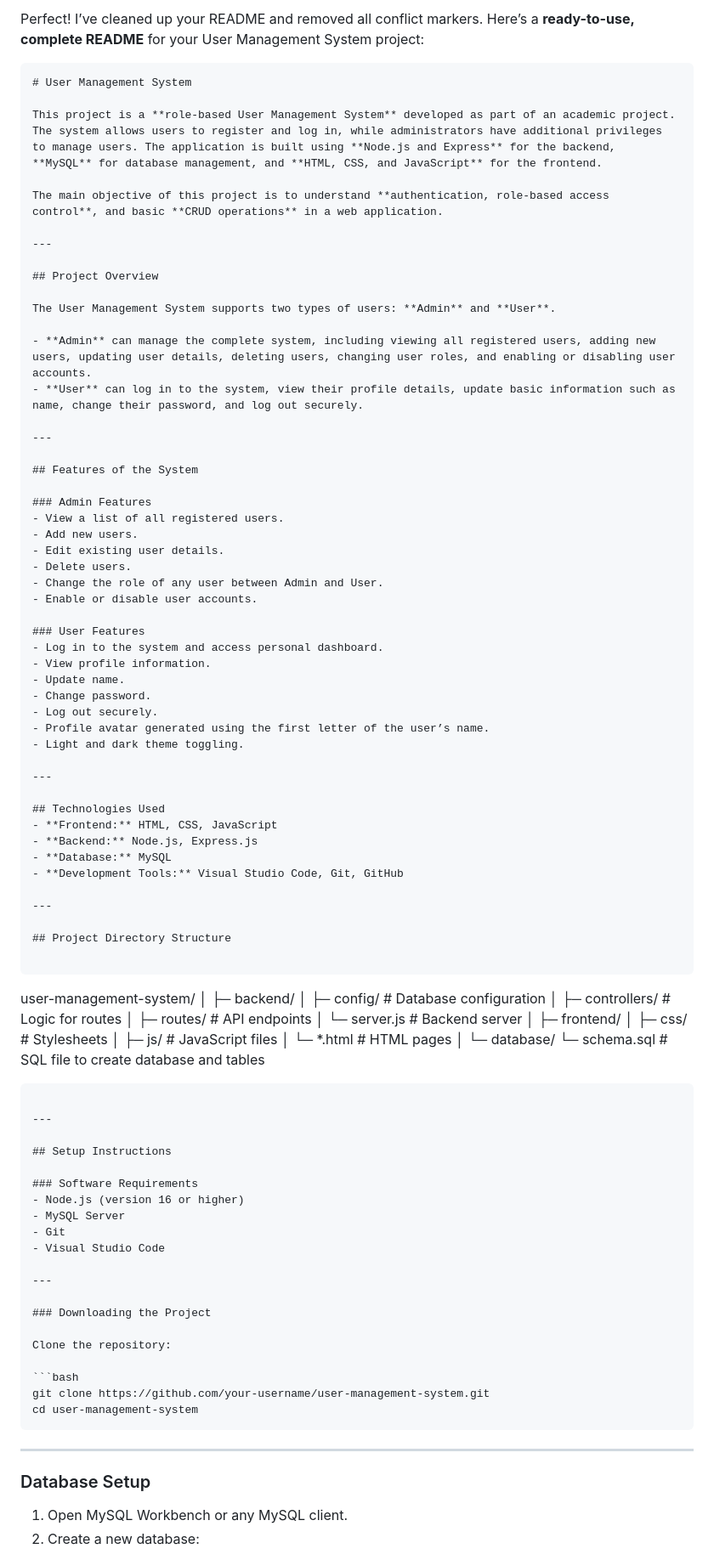
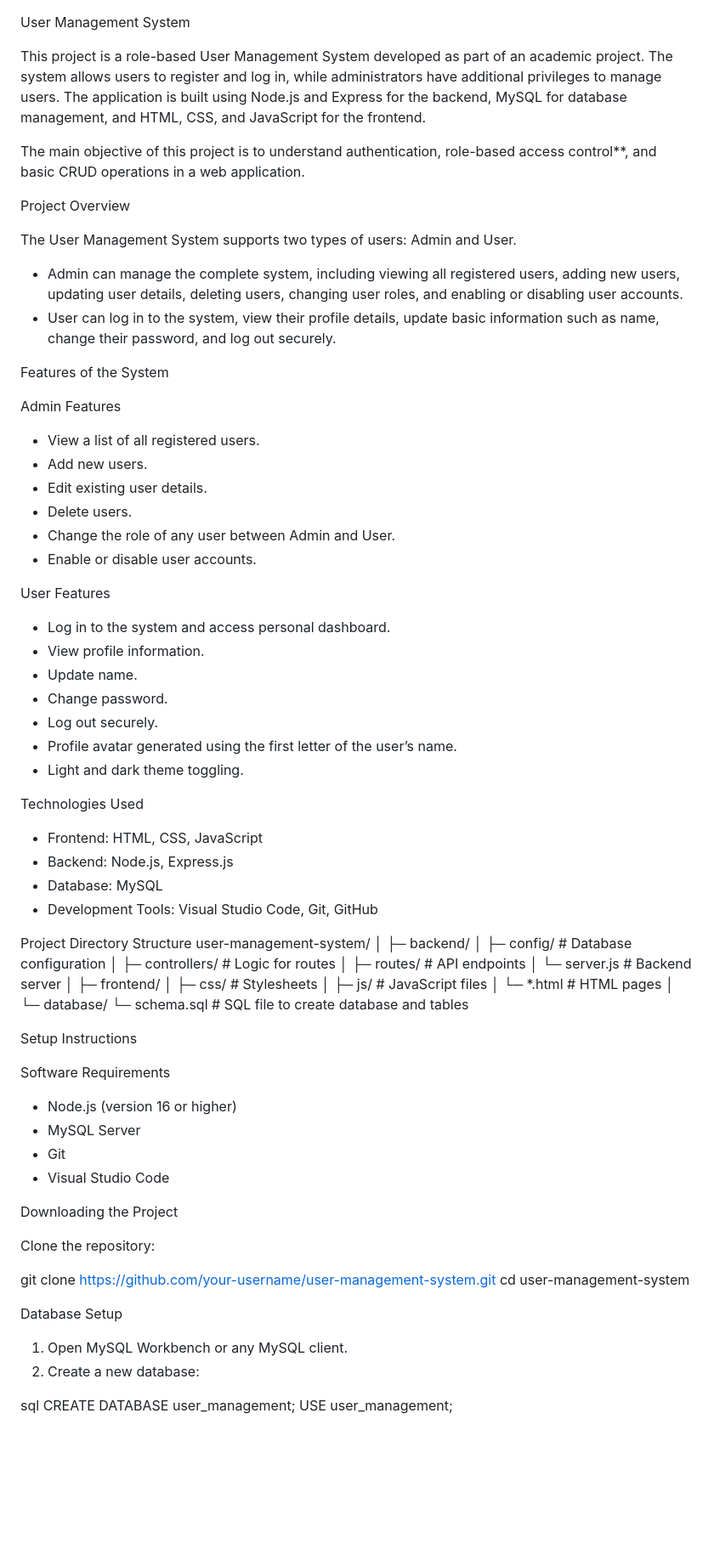
Before and after one commit to Yoginikudale08/user-management-system, a Markdown page: README.md, the part around one of its changes. Shown at 85% size. GitHub-like rendering; blank space fills up the shorter version.

`````diff
--- a/README.md
+++ b/README.md
@@ -1,26 +1,20 @@
-Perfect! I’ve cleaned up your README and removed all conflict markers. Here’s a **ready-to-use, complete README** for your User Management System project:
 
-```markdown
-# User Management System
+User Management System
 
-This project is a **role-based User Management System** developed as part of an academic project. The system allows users to register and log in, while administrators have additional privileges to manage users. The application is built using **Node.js and Express** for the backend, **MySQL** for database management, and **HTML, CSS, and JavaScript** for the frontend.
+This project is a role-based User Management System developed as part of an academic project. The system allows users to register and log in, while administrators have additional privileges to manage users. The application is built using Node.js and Express for the backend, MySQL for database management, and HTML, CSS, and JavaScript for the frontend.
 
-The main objective of this project is to understand **authentication, role-based access control**, and basic **CRUD operations** in a web application.
+The main objective of this project is to understand authentication, role-based access control**, and basic CRUD operations in a web application.
 
----
+Project Overview
 
-## Project Overview
+The User Management System supports two types of users: Admin and User.
 
-The User Management System supports two types of users: **Admin** and **User**.
+- Admin can manage the complete system, including viewing all registered users, adding new users, updating user details, deleting users, changing user roles, and enabling or disabling user accounts.
+- User can log in to the system, view their profile details, update basic information such as name, change their password, and log out securely.
 
-- **Admin** can manage the complete system, including viewing all registered users, adding new users, updating user details, deleting users, changing user roles, and enabling or disabling user accounts.
-- **User** can log in to the system, view their profile details, update basic information such as name, change their password, and log out securely.
+Features of the System
 
----
-
-## Features of the System
-
-### Admin Features
+Admin Features
 - View a list of all registered users.
 - Add new users.
 - Edit existing user details.
@@ -28,7 +22,7 @@ The User Management System supports two types of users: **Admin** and **User**.
 - Change the role of any user between Admin and User.
 - Enable or disable user accounts.
 
-### User Features
+User Features
 - Log in to the system and access personal dashboard.
 - View profile information.
 - Update name.
@@ -37,20 +31,14 @@ The User Management System supports two types of users: **Admin** and **User**.
 - Profile avatar generated using the first letter of the user’s name.
 - Light and dark theme toggling.
 
----
 
-## Technologies Used
-- **Frontend:** HTML, CSS, JavaScript
-- **Backend:** Node.js, Express.js
-- **Database:** MySQL
-- **Development Tools:** Visual Studio Code, Git, GitHub
+Technologies Used
+- Frontend: HTML, CSS, JavaScript
+- Backend: Node.js, Express.js
+- Database: MySQL
+- Development Tools: Visual Studio Code, Git, GitHub
 
----
-
-## Project Directory Structure
-
-```
-
+Project Directory Structure
 user-management-system/
 │
 ├─ backend/
@@ -67,36 +55,26 @@ user-management-system/
 └─ database/
 └─ schema.sql    # SQL file to create database and tables
 
-````
+Setup Instructions
 
----
-
-## Setup Instructions
-
-### Software Requirements
+ Software Requirements
 - Node.js (version 16 or higher)
 - MySQL Server
 - Git
 - Visual Studio Code
 
----
-
-### Downloading the Project
+ Downloading the Project
 
 Clone the repository:
 
-```bash
 git clone https://github.com/your-username/user-management-system.git
 cd user-management-system
-````
 
----
-
-### Database Setup
+Database Setup
 
 1. Open MySQL Workbench or any MySQL client.
 2. Create a new database:
 
-```sql
+sql
 CREATE DATABASE user_management;
 USE user_management;
`````
Also changed, not shown: other parts of README.md (+26 -54 lines).
